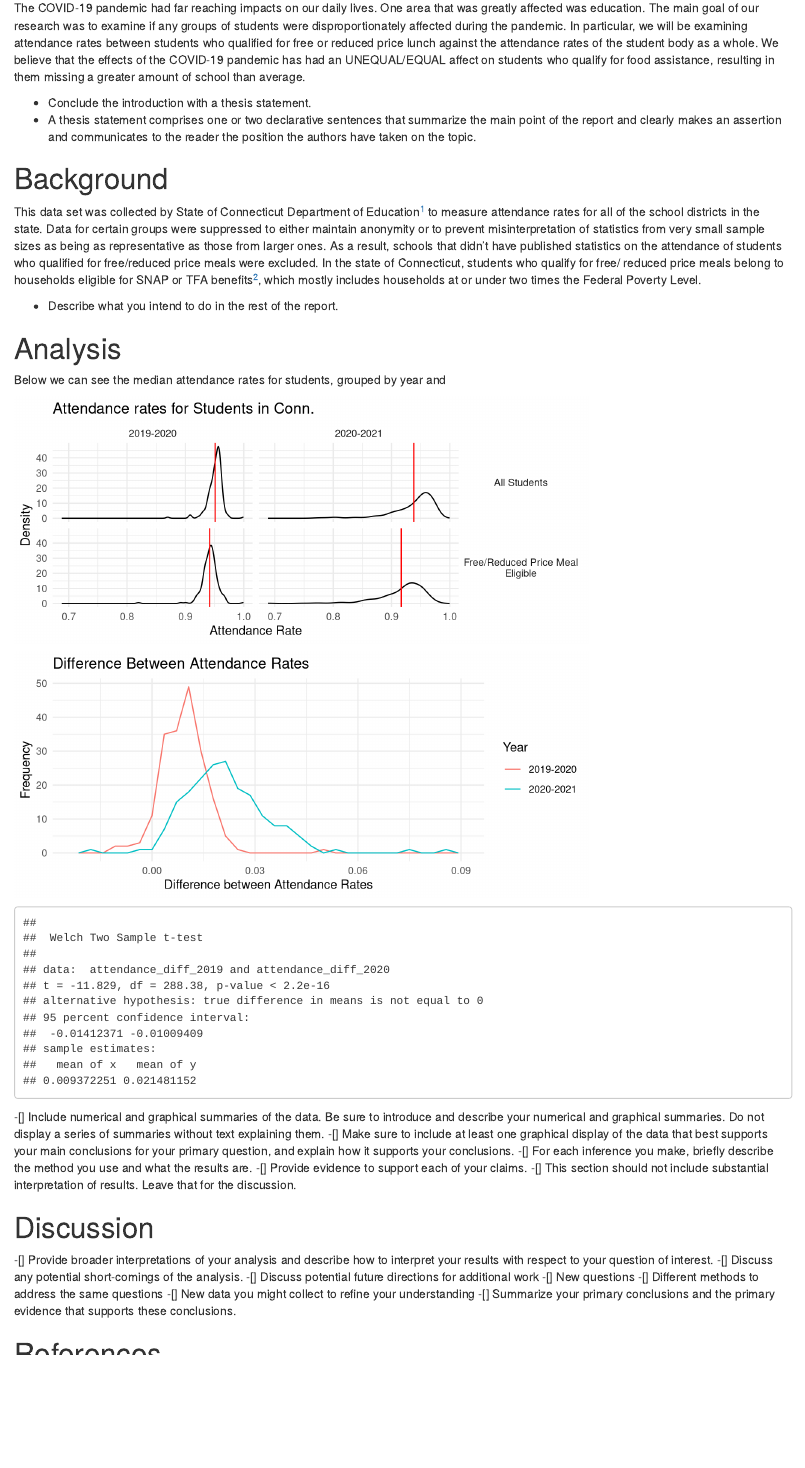
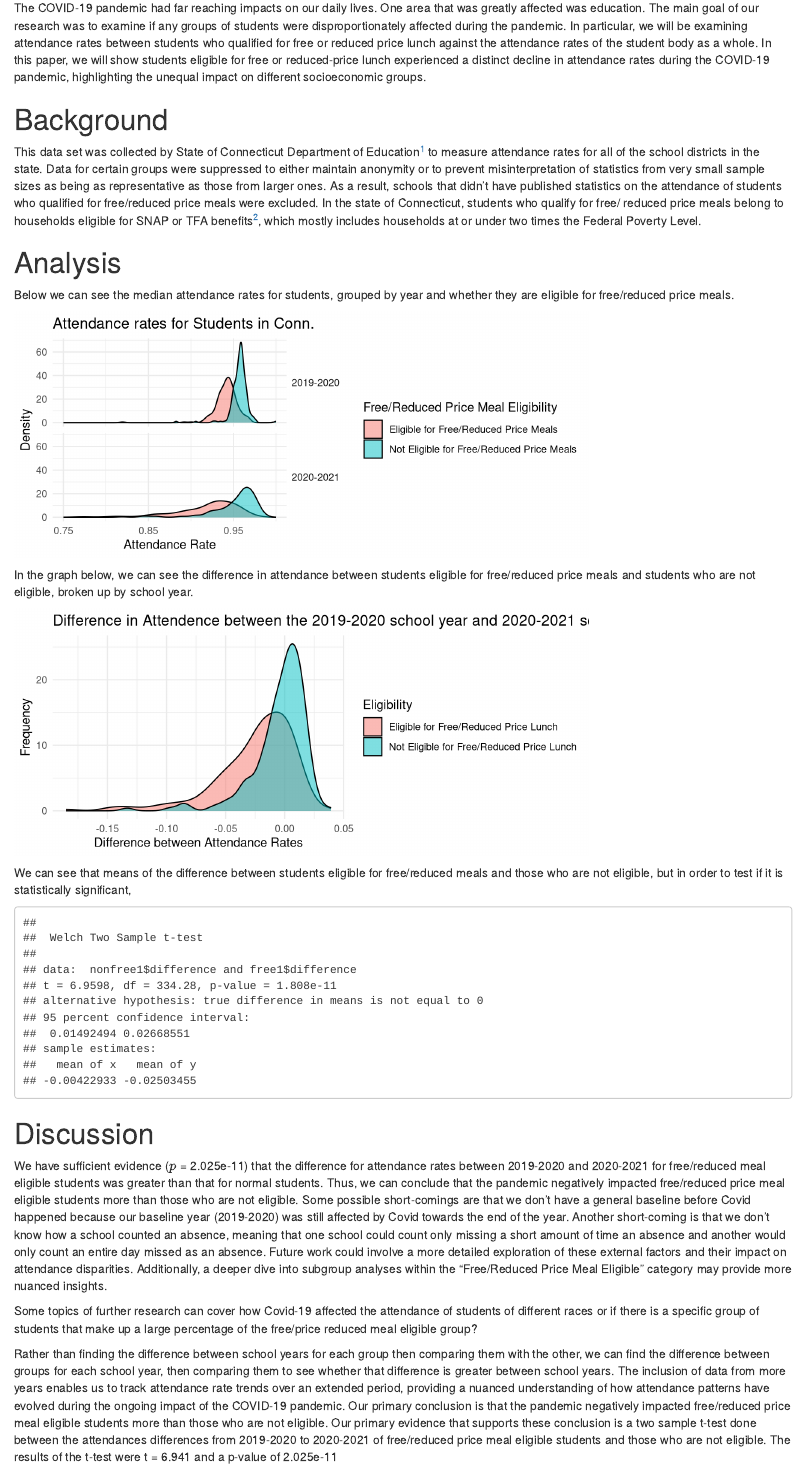
Before and after one commit to Mt-Vasuveus/Stat240Project, an R Markdown document (project.Rmd): the page in a window 1100 px wide, from 70 px down. Rendered offline with R 4.5, knitr and Pandoc, with nearby package versions; some code elsewhere in the file could not run offline.

Commit message:
Final Submission

````diff
--- a/project.Rmd
+++ b/project.Rmd
@@ -47,89 +47,108 @@ attendance = attendance_orig %>%
 
 # Introduction
 
-The COVID-19 pandemic had far reaching impacts on our daily lives. One area that was greatly affected was education. The main goal of our research was to examine if any groups of students were disproportionately affected during the pandemic. In particular, we will be examining attendance rates between students who qualified for free or reduced price lunch against the attendance rates of the student body as a whole. We believe that the effects of the COVID-19 pandemic has had an UNEQUAL/EQUAL affect on students who qualify for food assistance, resulting in them missing a greater amount of school than average.
-
-- Conclude the introduction with a thesis statement.
-- A thesis statement comprises one or two declarative sentences that summarize the main point of the report and clearly makes an assertion and communicates to the reader the position the authors have taken on the topic.
-
+The COVID-19 pandemic had far reaching impacts on our daily lives. One area that was greatly affected was education. The main goal of our research was to examine if any groups of students were disproportionately affected during the pandemic. In particular, we will be examining attendance rates between students who qualified for free or reduced price lunch against the attendance rates of the student body as a whole. In this paper, we will show students eligible for free or reduced-price lunch experienced a distinct decline in attendance rates during the COVID-19 pandemic, highlighting the unequal impact on different socioeconomic groups.
 
 # Background
 
 This data set was collected by State of Connecticut Department of Education^[https://catalog.data.gov/dataset/school-attendance-by-student-group-and-district-2021-2022] to measure attendance rates for all of the school districts in the state. Data for certain groups were suppressed to either maintain anonymity or to prevent misinterpretation of statistics from very small sample sizes as being as representative as those from larger ones. As a result, schools that didn't have published statistics on the attendance of students who qualified for free/reduced price meals were excluded. In the state of Connecticut, students who qualify for free/ reduced price meals belong to households eligible for SNAP or TFA benefits^[https://portal.ct.gov/-/media/SDE/Nutrition/NSLP/Forms/FreeRed/Parent_Letter_FAQ_Free_Reduced_Meals_NSLP_SBP.docx], which mostly includes households at or under two times the Federal Poverty Level.
 
-- Describe what you intend to do in the rest of the report.
-
 # Analysis
 
-Below we can see the median attendance rates for students, grouped by year and
+Below we can see the median attendance rates for students, grouped by year and whether they are eligible for free/reduced price meals.
 
 ```{r, echo = FALSE}
+attendancetest1 = attendance %>%
+  pivot_wider(names_from = group,
+              values_from = c(count, attendance_rate)) %>%
+  mutate(normstudents = `count_All Students` - `count_Free/Reduced Price Meal Eligible`) %>%
+  mutate(arnormstudents = (`count_All Students` * `attendance_rate_All Students` -
+                             `count_Free/Reduced Price Meal Eligible` * `attendance_rate_Free/Reduced Price Meal Eligible`) / `normstudents`) %>%
+  rename(`nonfree Count` = `normstudents`,
+         `nonfree AR` = `arnormstudents`,
+         `FRPME Count` = `count_Free/Reduced Price Meal Eligible`,
+         `FRPME AR` = `attendance_rate_Free/Reduced Price Meal Eligible`) %>%
+  select(`district_name`, `year`, `nonfree Count`, `nonfree AR`, `FRPME Count`, `FRPME AR`) %>%
+  pivot_longer(cols = c(`nonfree Count`, `FRPME Count`),
+               names_to = "Group",
+               values_to = "Count") %>%
+  select(`district` = `district_name`, `Group`, `year`, `Count`, `nonfree AR`, `FRPME AR`) %>%
+  mutate(Group = ifelse(Group == "nonfree Count", "nonfree", "FRPME"))
 
-attendance_rate_mean = attendance %>%
-  group_by(year, group) %>%
-  summarise(mean = mean(attendance_rate))
+free1 = attendancetest1 %>%
+  filter(Group == "FRPME") %>%
+  select(!c(`nonfree AR`, `Count`)) %>%
+  drop_na() %>%
+  pivot_wider(names_from = `year`, values_from = `FRPME AR`) %>%
+  mutate(difference = `2020-2021` - `2019-2020`)
 
-
-attendance %>% ggplot(aes(x = attendance_rate)) +
-  facet_grid(cols = vars(year), rows = vars(group), labeller = label_wrap_gen()) +
-  geom_density() +
-  geom_vline(data = attendance_rate_mean, aes(xintercept = mean), color = "red") +
-  labs(title = "Attendance rates for Students in Conn.",
-       x = "Attendance Rate",
-       y = "Density") +
-  theme(strip.text.y.right = element_text(angle = 0))
-
+nonfree1 = attendancetest1 %>%
+  filter(Group == "nonfree") %>%
+  select(!c(`FRPME AR`, `Count`)) %>%
+  drop_na() %>%
+  pivot_wider(names_from = `year`, values_from = `nonfree AR`) %>%
+  mutate(difference = `2020-2021` - `2019-2020`) %>%
+  replace_na(list(`2019-2020` = 100, difference = 0))
 ```
 
 ```{r, echo = FALSE}
 
-attendance_diff_2019 = attendance %>%
-    filter(year == "2019-2020") %>%
-    filter(group == "All Students") %>%
-    select(attendance_rate) -
-    attendance %>%
-    filter(year == "2019-2020") %>%
-    filter(group == "Free/Reduced Price Meal Eligible") %>%
-    select(attendance_rate)
+nonfree1_long = nonfree1 %>%
+  select(-difference) %>%
+  pivot_longer(cols = c(`2020-2021`, `2019-2020`),
+               names_to = "year",
+               values_to = "attendance_rate")
 
-  attendance_diff_2020 = attendance %>%
-    filter(year == "2020-2021") %>%
-    filter(group == "All Students") %>%
-    select(attendance_rate) -
-    attendance %>%
-    filter(year == "2020-2021") %>%
-    filter(group == "Free/Reduced Price Meal Eligible") %>%
-    select(attendance_rate)
+free1_long = free1 %>%
+  select(-difference) %>%
+  pivot_longer(cols = c(`2020-2021`, `2019-2020`),
+               names_to = "year",
+               values_to = "attendance_rate")
+
+
+ggplot() +
+  geom_density(data = free1_long,
+               aes(x = attendance_rate,
+                   fill = "Eligible for Free/Reduced Price Meals"),
+               alpha = 0.5) +
+  geom_density(data = nonfree1_long,
+               aes(x = attendance_rate,
+                   fill = "Not Eligible for Free/Reduced Price Meals"),
+               alpha = 0.5) +
+  facet_grid(rows = vars(year)) +
+  labs(title = "Attendance rates for Students in Conn.",
+       x = "Attendance Rate",
+       y = "Density",
+       fill = "Free/Reduced Price Meal Eligibility") +
+  theme(strip.text.y.right = element_text(angle = 0)) +
+  scale_x_continuous(breaks = seq(0.75, 1, 0.1), limits = c(0.75, 1))
+
 ```
 
+In the graph below, we can see the difference in attendance between students eligible for free/reduced price meals and students who are not eligible, broken up by school year.
+
 ```{r, echo = FALSE}
-  ggplot(attendance_diff_2019, aes(x = attendance_rate)) +
-    geom_freqpoly(aes(color = "2019-2020")) +
-    geom_freqpoly(data = attendance_diff_2020, aes(color = "2020-2021")) +
-  labs(title = "Difference Between Attendance Rates",
+  ggplot() +
+    geom_density(data = free1, aes(x = difference, fill = "Eligible for Free/Reduced Price Lunch"), alpha = 0.5) +
+    geom_density(data = nonfree1, aes(x = difference, fill = "Not Eligible for Free/Reduced Price Lunch"), alpha = 0.5) +
+  labs(title = "Difference in Attendence between the 2019-2020 school year and 2020-2021 school year",
        x = "Difference between Attendance Rates",
        y = "Frequency",
-       color = "Year")
+       fill = "Eligibility")
 ```
 
+We can see that means of the difference between students eligible for free/reduced meals and those who are not eligible, but in order to test if it is statistically significant,
+
 ```{r, echo = FALSE}
-t.test(attendance_diff_2019, attendance_diff_2020)
+t.test(nonfree1$difference, free1$difference)
 ```
-
--[] Include numerical and graphical summaries of the data. Be sure to introduce and describe your numerical and graphical summaries.  Do not display a series of summaries without text explaining them.
--[] Make sure to include at least one graphical display of the data that best supports your main conclusions for your primary question, and explain how it supports your conclusions.
--[] For each inference you make, briefly describe the method you use and what the results are.
--[] Provide evidence to support each of your claims.
--[] This section should not include substantial interpretation of results. Leave that for the discussion.
 
 # Discussion
 
--[] Provide broader interpretations of your analysis and describe how to interpret your results with respect to your question of interest.
--[] Discuss any potential short-comings of the analysis.
--[] Discuss potential future directions for additional work
--[] New questions
--[] Different methods to address the same questions
--[] New data you might collect to refine your understanding
--[] Summarize your primary conclusions and the primary evidence that supports these conclusions.
+We have sufficient evidence ($p$ = 2.025e-11) that the difference for attendance rates between 2019-2020 and 2020-2021 for free/reduced meal eligible students was greater than that for normal students. Thus, we can conclude that the pandemic negatively impacted free/reduced price meal eligible students more than those who are not eligible. Some possible short-comings are that we don’t have a general baseline before Covid happened because our baseline year (2019-2020) was still affected by Covid towards the end of the year. Another short-coming is that we don’t know how a school counted an absence, meaning that one school could count only missing a short amount of time an absence and another would only count an entire day missed as an absence. Future work could involve a more detailed exploration of these external factors and their impact on attendance disparities. Additionally, a deeper dive into subgroup analyses within the "Free/Reduced Price Meal Eligible" category may provide more nuanced insights.
+
+Some topics of further research can cover how Covid-19 affected the attendance of students of different races or if there is a specific group of students that make up a large percentage of the free/price reduced meal eligible group?
+
+Rather than finding the difference between school years for each group then comparing them with the other, we can find the difference between groups for each school year, then comparing them to see whether that difference is greater between school years. The inclusion of data from more years enables us to track attendance rate trends over an extended period, providing a nuanced understanding of how attendance patterns have evolved during the ongoing impact of the COVID-19 pandemic. Our primary conclusion is that the pandemic negatively impacted free/reduced price meal eligible students more than those who are not eligible. Our primary evidence that supports these conclusion is a two sample t-test done between the attendances differences from 2019-2020 to 2020-2021 of free/reduced price meal eligible students and those who are not eligible. The results of the t-test were t = 6.941 and a p-value of 2.025e-11
 
 # References
````
Also changed, not shown: project.html.
